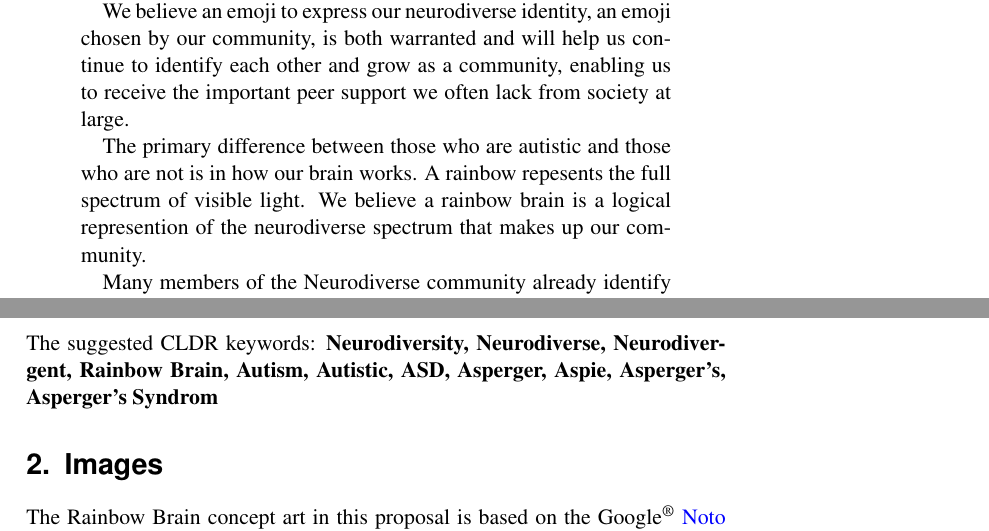
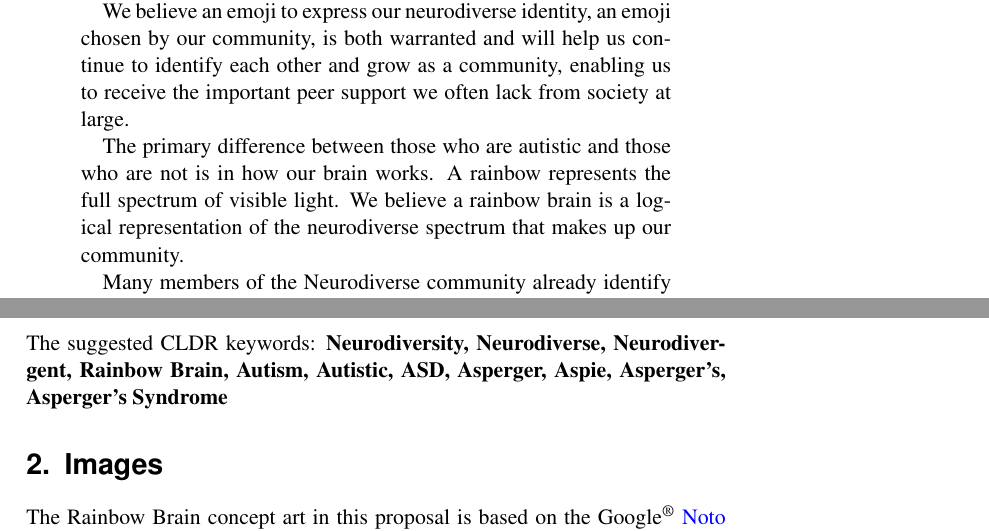
Before and after one commit to AliceWonderMiscreations/NeurodiversityEmoji, a LaTeX paper (proposal.tex, which reads abstract.tex, identification.tex): two parts of pages 2 and 8 of 18, joined at a grey line, cut so that both start at the same text. Compiled offline with pdfLaTeX; a missing font is replaced by an installed copy or a similar font; a LaTeX package or settings file that is missing is left out.

Commit message:
ran through aspell

```diff
--- a/abstract.tex
+++ b/abstract.tex
@@ -35,8 +35,8 @@ grow as a community, enabling us to receive the important peer support we often
 lack from society at large.
 
 The primary difference between those who are autistic and those who are not is in
-how our brain works. A rainbow repesents the full spectrum of visible light. We
-believe a rainbow brain is a logical represention of the neurodiverse spectrum that
+how our brain works. A rainbow represents the full spectrum of visible light. We
+believe a rainbow brain is a logical representation of the neurodiverse spectrum that
 makes up our community.
 
 Many members of the Neurodiverse community already identify with either the rainbow
--- a/identification.tex
+++ b/identification.tex
@@ -5,4 +5,4 @@ The suggested CLDR short names: \textbf{Rainbow Brain}, \textbf{Rainbow Infinity
 
 
 \subsection{CLDR Keywords}
-The suggested CLDR keywords: \textbf{Neurodiversity, Neurodiverse, Neurodivergent, Rainbow Brain, Autism, Autistic, ASD, Asperger, Aspie, Asperger's, Asperger's Syndrom}
+The suggested CLDR keywords: \textbf{Neurodiversity, Neurodiverse, Neurodivergent, Rainbow Brain, Autism, Autistic, ASD, Asperger, Aspie, Asperger's, Asperger's Syndrome}
```
